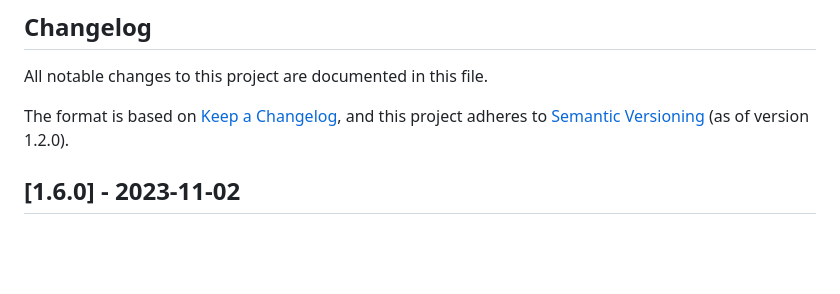
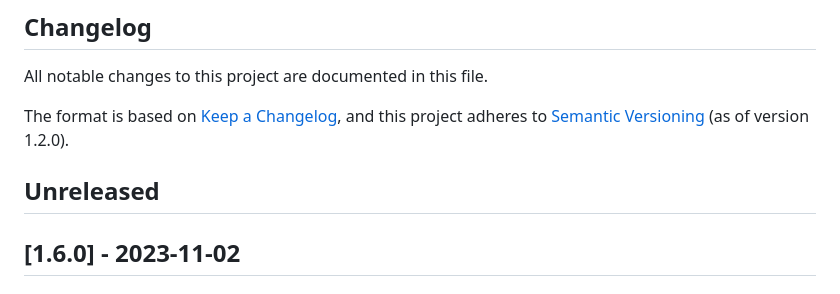
Before and after one commit to openzim/zimit, a Markdown page: CHANGELOG.md, the part around the change. Drawn GitHub-style; blank space fills up the shorter version.

Commit message:
Prepare next release

```diff
--- a/CHANGELOG.md
+++ b/CHANGELOG.md
@@ -4,6 +4,9 @@ All notable changes to this project are documented in this file.
 
 The format is based on [Keep a Changelog](https://keepachangelog.com/en/1.0.0/),
 and this project adheres to [Semantic Versioning](https://semver.org/spec/v2.0.0.html) (as of version 1.2.0).
+
+## Unreleased
+
 
 ## [1.6.0] - 2023-11-02
 
```
